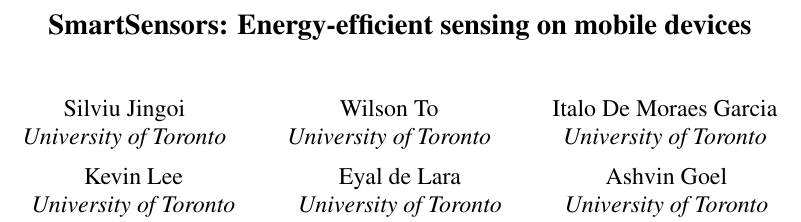
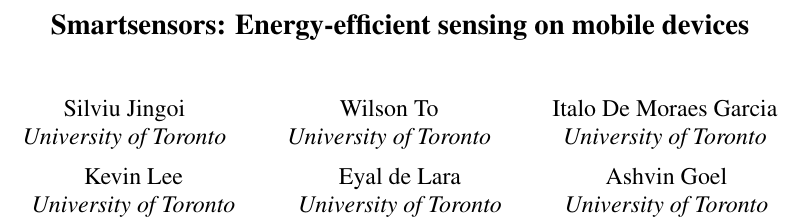
Before and after one commit to silviujingoi/smartsensors-mobisys2014, a LaTeX document (mobisys.tex): part of page 1 of 12, cut so that both start at the same text. Compiled offline with pdfLaTeX; a LaTeX package or settings file that is missing is left out.

Commit message:
changed title

```diff
--- a/mobisys.tex
+++ b/mobisys.tex
@@ -12,7 +12,7 @@
 
 
 %make title bold and 14 pt font (Latex default is non-bold, 16 pt)
-\title{\Large \bf SmartSensors: Energy-efficient sensing on mobile devices}
+\title{\Large \bf Smartsensors: Energy-efficient sensing on mobile devices}
 
 
 \author{
```
